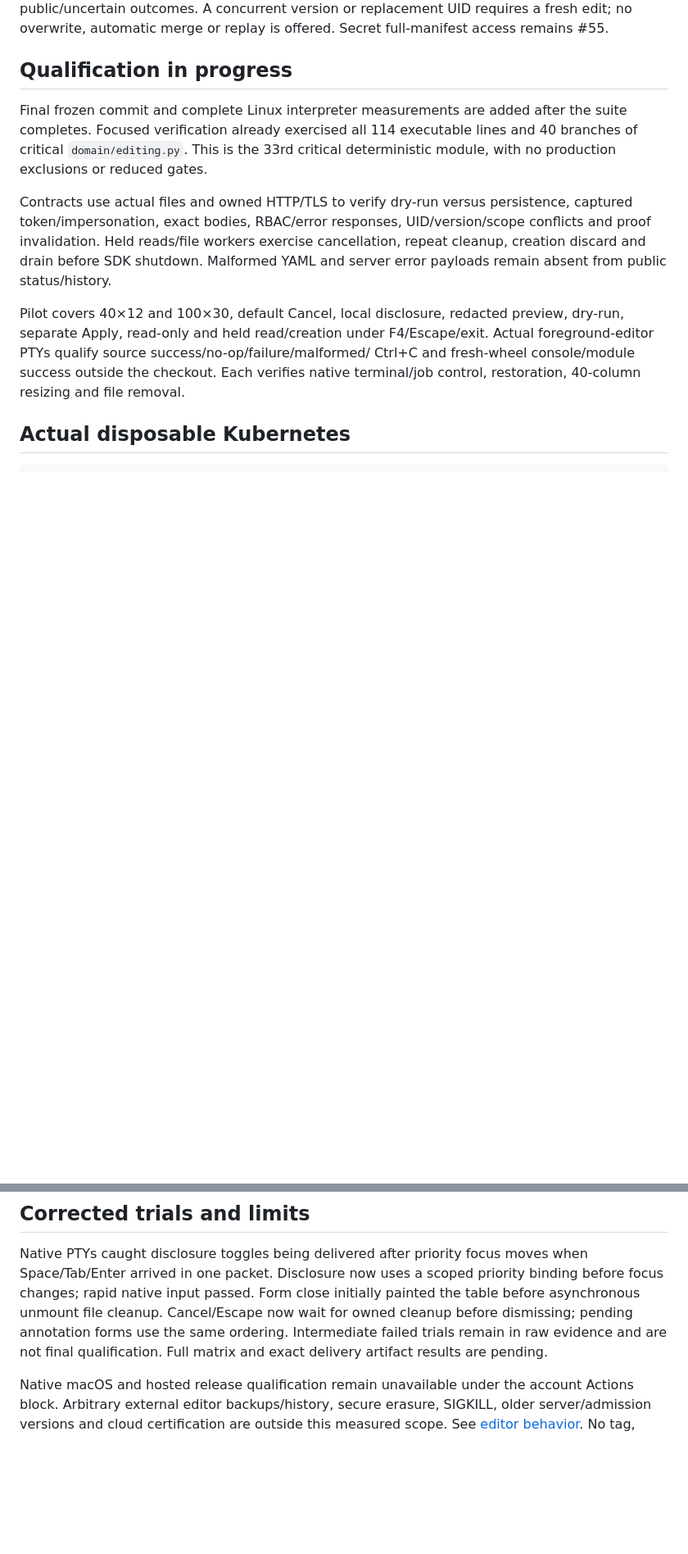
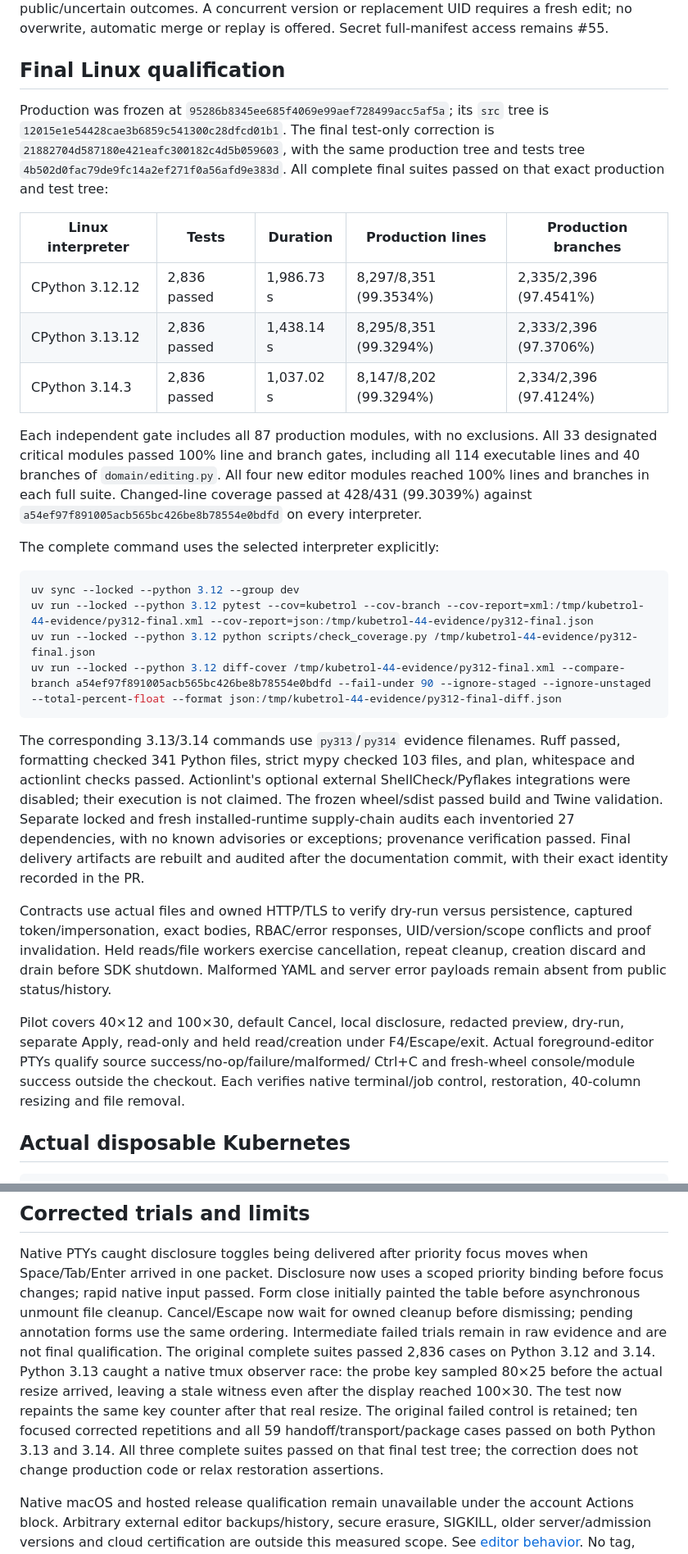
Before and after one commit to carloshm91/kuberich, a Markdown page: docs/acceptance/editing.md, 2 parts joined by grey strips. Shown at 82% size. Rendered like a GitHub page; blank space fills up the shorter version.

Commit message:
docs: record final manifest editor qualification (#44)
Signed-off-by: Carlos Herrera <carloshm91@gmail.com>

````diff
--- a/docs/acceptance/editing.md
+++ b/docs/acceptance/editing.md
@@ -15,12 +15,45 @@ confirmation; the shared owner revalidates and retains public/uncertain outcomes
 A concurrent version or replacement UID requires a fresh edit; no overwrite,
 automatic merge or replay is offered. Secret full-manifest access remains #55.
 
-## Qualification in progress
+## Final Linux qualification
 
-Final frozen commit and complete Linux interpreter measurements are added after
-the suite completes. Focused verification already exercised all 114 executable
-lines and 40 branches of critical `domain/editing.py`. This is the 33rd critical
-deterministic module, with no production exclusions or reduced gates.
+Production was frozen at `95286b8345ee685f4069e99aef728499acc5af5a`; its `src`
+tree is `12015e1e54428cae3b6859c541300c28dfcd01b1`. The final test-only correction
+is `21882704d587180e421eafc300182c4d5b059603`, with the same production tree and
+tests tree `4b502d0fac79de9fc14a2ef271f0a56afd9e383d`. All complete final suites
+passed on that exact production and test tree:
+
+| Linux interpreter | Tests | Duration | Production lines | Production branches |
+| --- | --- | --- | --- | --- |
+| CPython 3.12.12 | 2,836 passed | 1,986.73 s | 8,297/8,351 (99.3534%) | 2,335/2,396 (97.4541%) |
+| CPython 3.13.12 | 2,836 passed | 1,438.14 s | 8,295/8,351 (99.3294%) | 2,333/2,396 (97.3706%) |
+| CPython 3.14.3 | 2,836 passed | 1,037.02 s | 8,147/8,202 (99.3294%) | 2,334/2,396 (97.4124%) |
+
+Each independent gate includes all 87 production modules, with no exclusions.
+All 33 designated critical modules passed 100% line and branch gates, including
+all 114 executable lines and 40 branches of `domain/editing.py`. All four new
+editor modules reached 100% lines and branches in each full suite. Changed-line
+coverage passed at 428/431 (99.3039%) against
+`a54ef97f891005acb565bc426be8b78554e0bdfd` on every interpreter.
+
+The complete command uses the selected interpreter explicitly:
+
+```sh
+uv sync --locked --python 3.12 --group dev
+uv run --locked --python 3.12 pytest --cov=kubetrol --cov-branch --cov-report=xml:/tmp/kubetrol-44-evidence/py312-final.xml --cov-report=json:/tmp/kubetrol-44-evidence/py312-final.json
+uv run --locked --python 3.12 python scripts/check_coverage.py /tmp/kubetrol-44-evidence/py312-final.json
+uv run --locked --python 3.12 diff-cover /tmp/kubetrol-44-evidence/py312-final.xml --compare-branch a54ef97f891005acb565bc426be8b78554e0bdfd --fail-under 90 --ignore-staged --ignore-unstaged --total-percent-float --format json:/tmp/kubetrol-44-evidence/py312-final-diff.json
+```
+
+The corresponding 3.13/3.14 commands use `py313`/`py314` evidence filenames.
+Ruff passed, formatting checked 341 Python files, strict mypy checked 103 files,
+and plan, whitespace and actionlint checks passed. Actionlint's optional external
+ShellCheck/Pyflakes integrations were disabled; their execution is not claimed.
+The frozen wheel/sdist passed build and Twine validation. Separate locked and
+fresh installed-runtime supply-chain audits each inventoried 27 dependencies,
+with no known advisories or exceptions; provenance verification passed.
+Final delivery artifacts are rebuilt and audited after the documentation commit,
+with their exact identity recorded in the PR.
 
 Contracts use actual files and owned HTTP/TLS to verify dry-run versus persistence,
 captured token/impersonation, exact bodies, RBAC/error responses, UID/version/scope
@@ -58,7 +91,14 @@ binding before focus changes; rapid native input passed. Form close initially
 painted the table before asynchronous unmount file cleanup. Cancel/Escape now
 wait for owned cleanup before dismissing; pending annotation forms use the same
 ordering. Intermediate failed trials remain in raw evidence and are not final
-qualification. Full matrix and exact delivery artifact results are pending.
+qualification. The original complete suites passed 2,836 cases on Python 3.12
+and 3.14. Python 3.13 caught a native tmux observer race: the probe key sampled
+80×25 before the actual resize arrived, leaving a stale witness even after
+the display reached 100×30. The test now repaints the same key counter after
+that real resize. The original failed control is retained; ten focused corrected
+repetitions and all 59 handoff/transport/package cases passed on both Python
+3.13 and 3.14. All three complete suites passed on that final test tree;
+the correction does not change production code or relax restoration assertions.
 
 Native macOS and hosted release qualification remain unavailable under the
 account Actions block. Arbitrary external editor backups/history, secure erasure,
````
Also changed, not shown: docs/first-preview.md (+5 -2 lines).
